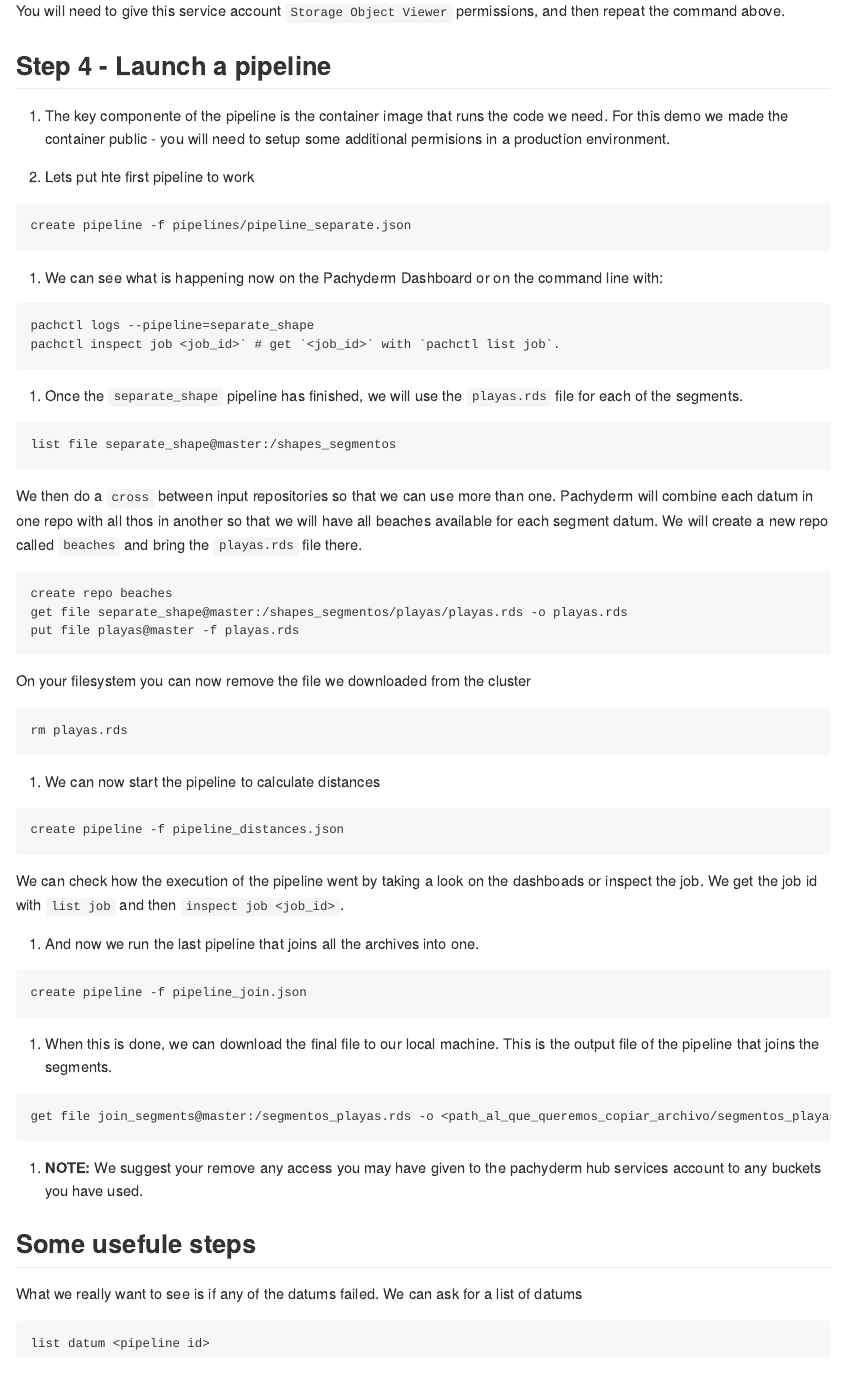
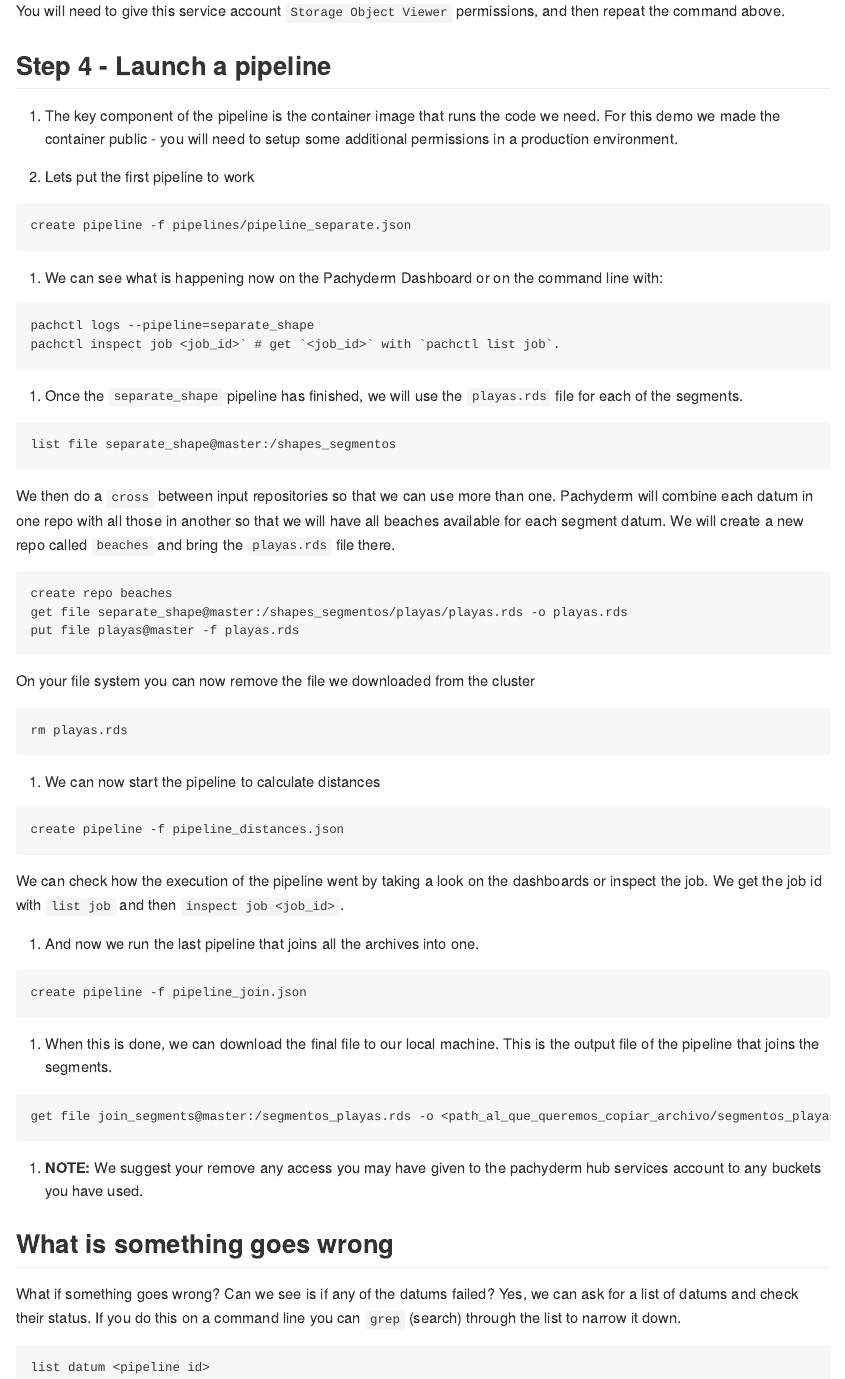
Before and after one commit to ixpantia/spatial_demo, an R Markdown document (README.Rmd): the page in a window 1100 px wide, from 1210 px down. The pictures show the output file README.md that the author committed with the source, drawn offline in the style of GitHub.

Commit message:
spellcheck

````diff
--- a/README.Rmd
+++ b/README.Rmd
@@ -52,9 +52,9 @@
 
 ## Step 4 - Launch a pipeline
 
-7. The key componente of the pipeline is the container image that runs the code we need. For this demo we made the container public - you will need to setup some additional permisions in a production environment.
+7. The key component of the pipeline is the container image that runs the code we need. For this demo we made the container public - you will need to setup some additional permissions in a production environment.
 
-8. Lets put hte first pipeline to work
+8. Lets put the first pipeline to work
 
 ```
 create pipeline -f pipelines/pipeline_separate.json
@@ -73,7 +73,7 @@
 list file separate_shape@master:/shapes_segmentos
 ```
 
-We then do a `cross` between input repositories so that we can use more than one. Pachyderm will combine each datum in one repo with all thos in another so that we will have all beaches available for each segment datum. We will create a new repo called `beaches` and bring the `playas.rds` file there.
+We then do a `cross` between input repositories so that we can use more than one. Pachyderm will combine each datum in one repo with all those in another so that we will have all beaches available for each segment datum. We will create a new repo called `beaches` and bring the `playas.rds` file there.
 
 ```
 create repo beaches
@@ -81,7 +81,7 @@
 put file playas@master -f playas.rds
 ```
 
-On your filesystem you can now remove the file we downloaded from the cluster
+On your file system you can now remove the file we downloaded from the cluster
 
 ```
 rm playas.rds
@@ -93,7 +93,7 @@
 create pipeline -f pipeline_distances.json
 ```
 
-We can check how the execution of the pipeline went by taking a look on the dashboads or inspect the job. We get the job id with `list job` and then `inspect job <job_id>`.
+We can check how the execution of the pipeline went by taking a look on the dashboards or inspect the job. We get the job id with `list job` and then `inspect job <job_id>`.
 
 11. And now we run the last pipeline that joins all the archives into one.
 
@@ -109,9 +109,10 @@
 
 13. **NOTE:** We suggest your remove any access you may have given to the pachyderm hub services account to any buckets you have used.
 
-## Some usefule steps
+## What is something goes wrong
 
-What we really want to see is if any of the datums failed. We can ask for a list of datums
+What if something goes wrong? Can we see is if any of the datums failed?
+Yes, we can ask for a list of datums and check their status. If you do this on a command line you can `grep` (search) through the list to narrow it down.
 
 ```
 list datum <pipeline id>
````
Also changed, not shown: README.md, README.Rmd (4 more changed lines).
